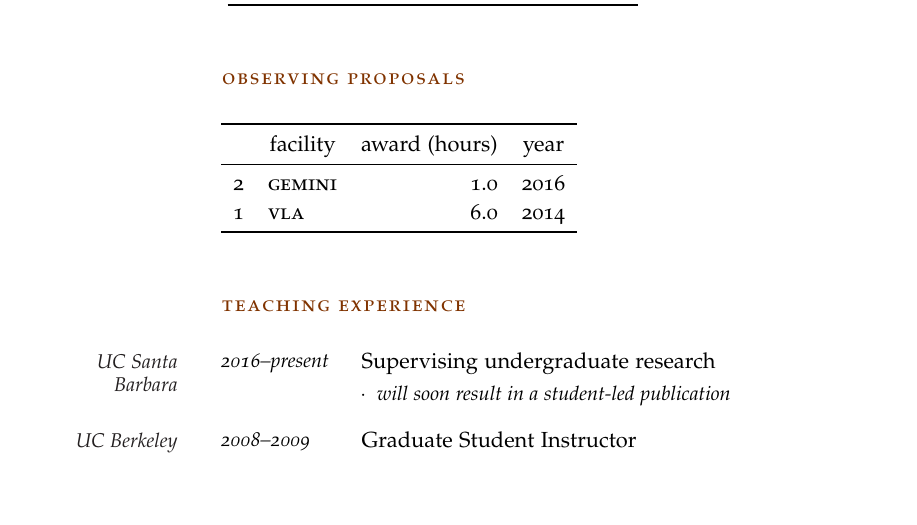
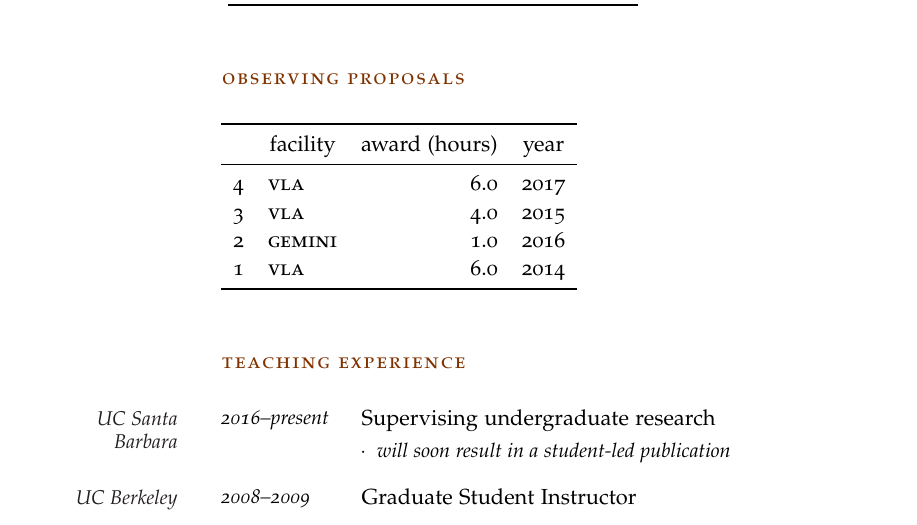
Before and after one commit to mkmcc/mkmcc.github.io, a LaTeX CV (cv/mkmcc-cv.tex, which reads cv/telescopelist.tex): part of page 2 of 3, cut so that both start at the same text, the shorter picture padded with empty space. Compiled offline with pdfLaTeX.

Commit message:
update cv

```diff
--- a/cv/telescopelist.tex
+++ b/cv/telescopelist.tex
@@ -2,6 +2,10 @@
 
 \toprule & \multicolumn{1}{c}{facility} & \multicolumn{1}{c}{award (hours)}  & \multicolumn{1}{c}{year} \\
 \midrule
+
+4  &  \textsc{\MakeTextLowercase{VLA}}  &  6.0  &  2017\\
+
+3  &  \textsc{\MakeTextLowercase{VLA}}  &  4.0  &  2015\\
 
 2  &  \textsc{\MakeTextLowercase{Gemini}}  &  1.0  &  2016\\
 
```
Also changed, not shown: cv/mkmcc-cv.pdf.
